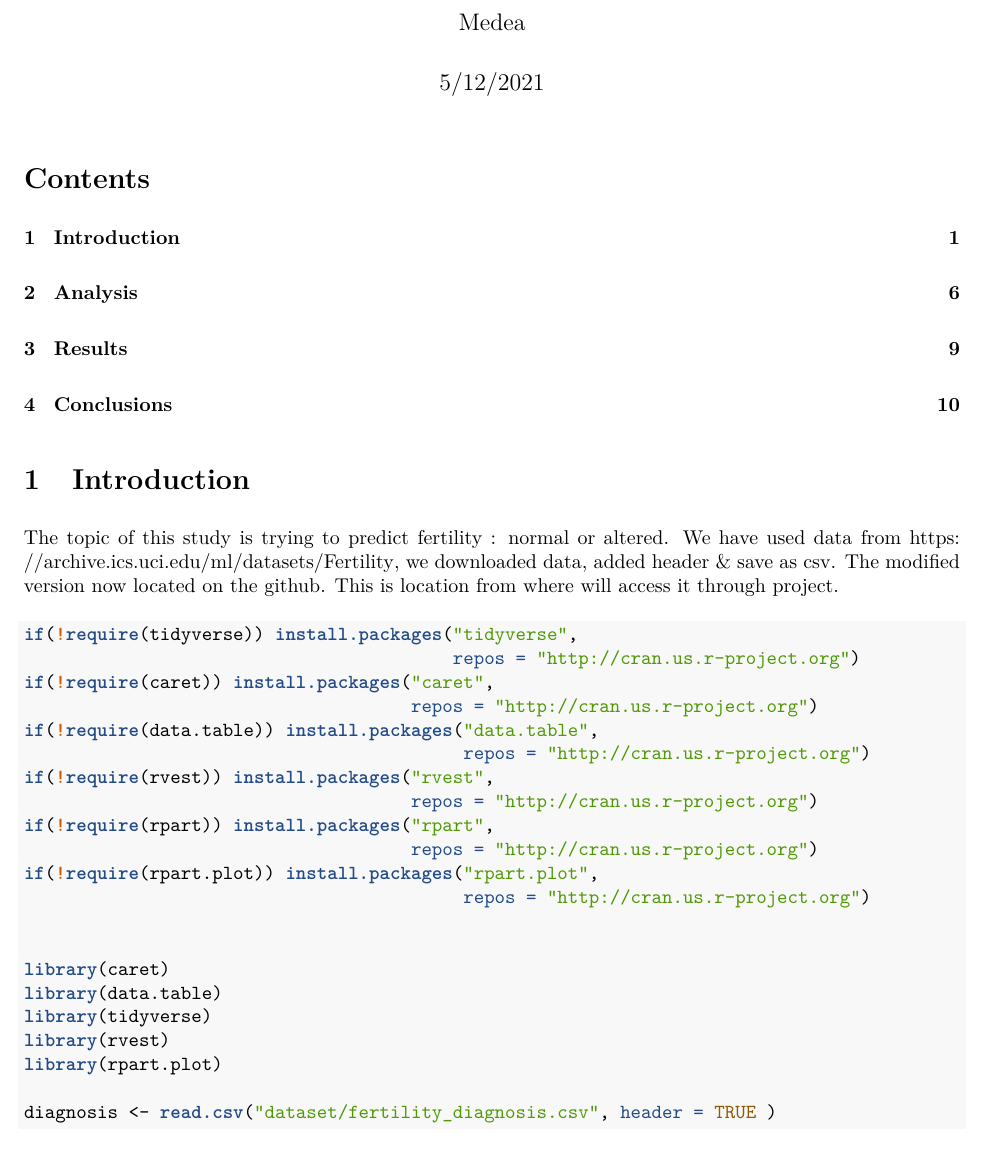
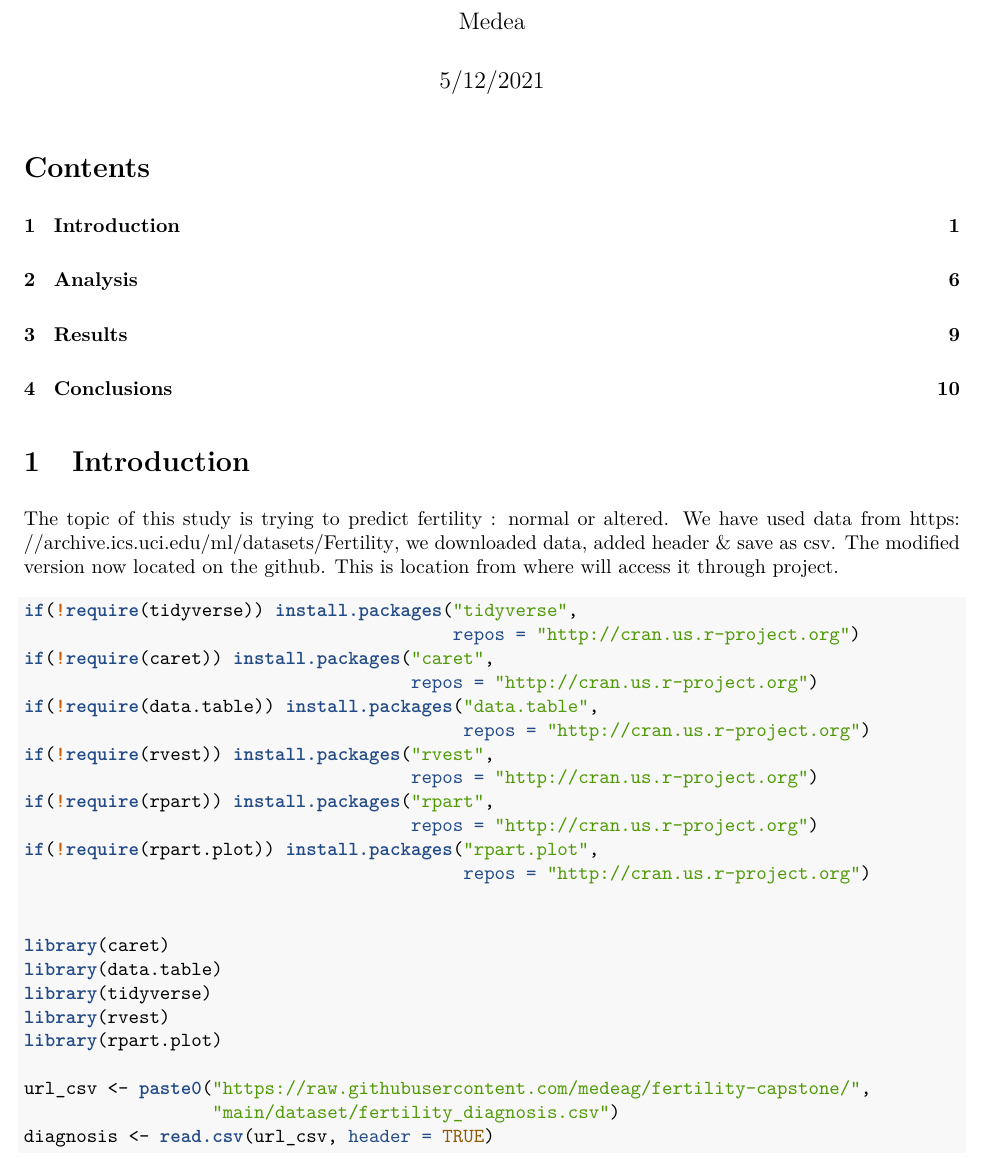
Before and after one commit to medeag/fertility-capstone, an R Markdown document (Fertility.Rmd): part of page 1 of 10, cut so that both start at the same text. The pictures show the output file Fertility.pdf that the author committed with the source.

Commit message:
change csv data download from github

````diff
--- a/Fertility.Rmd
+++ b/Fertility.Rmd
@@ -36,7 +36,9 @@ library(tidyverse)
 library(rvest)
 library(rpart.plot)
 
-diagnosis <- read.csv("dataset/fertility_diagnosis.csv", header = TRUE )
+url_csv <- paste0("https://raw.githubusercontent.com/medeag/fertility-capstone/",
+                  "main/dataset/fertility_diagnosis.csv")
+diagnosis <- read.csv(url_csv, header = TRUE)
 
 
 ```
````
Also changed, not shown: Fertility.R (+3 -1 lines), Fertility.pdf.
